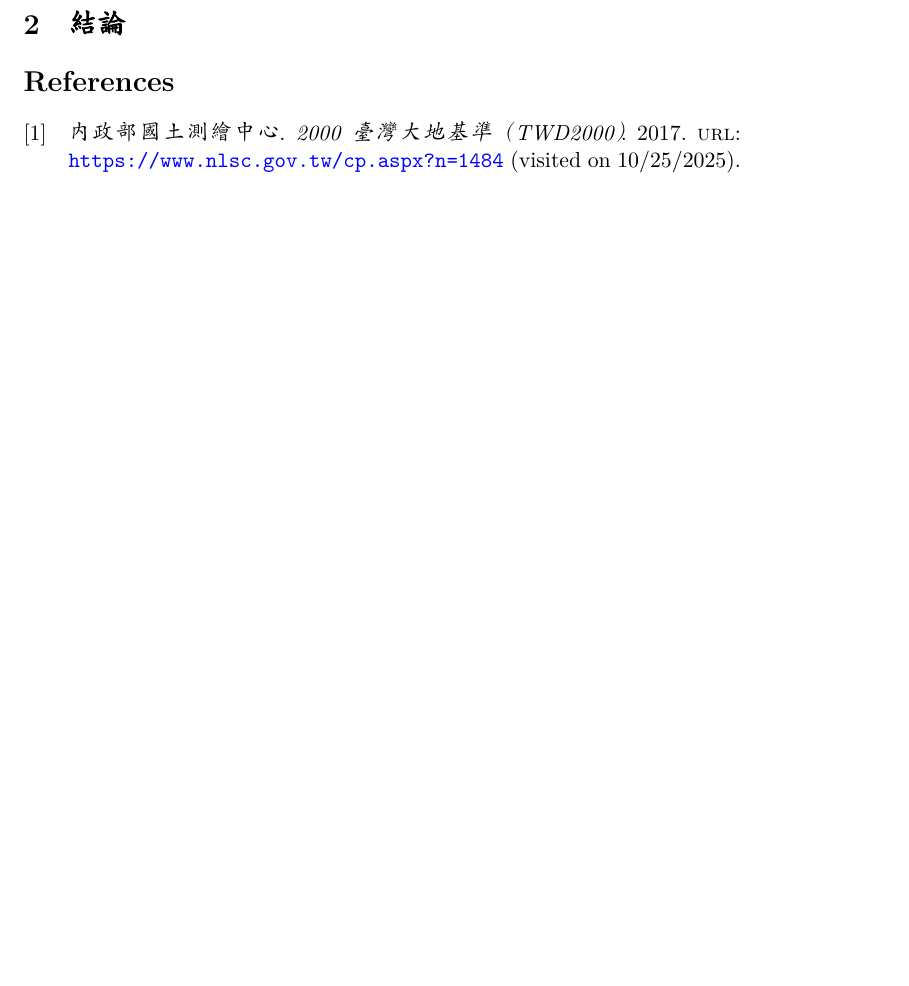
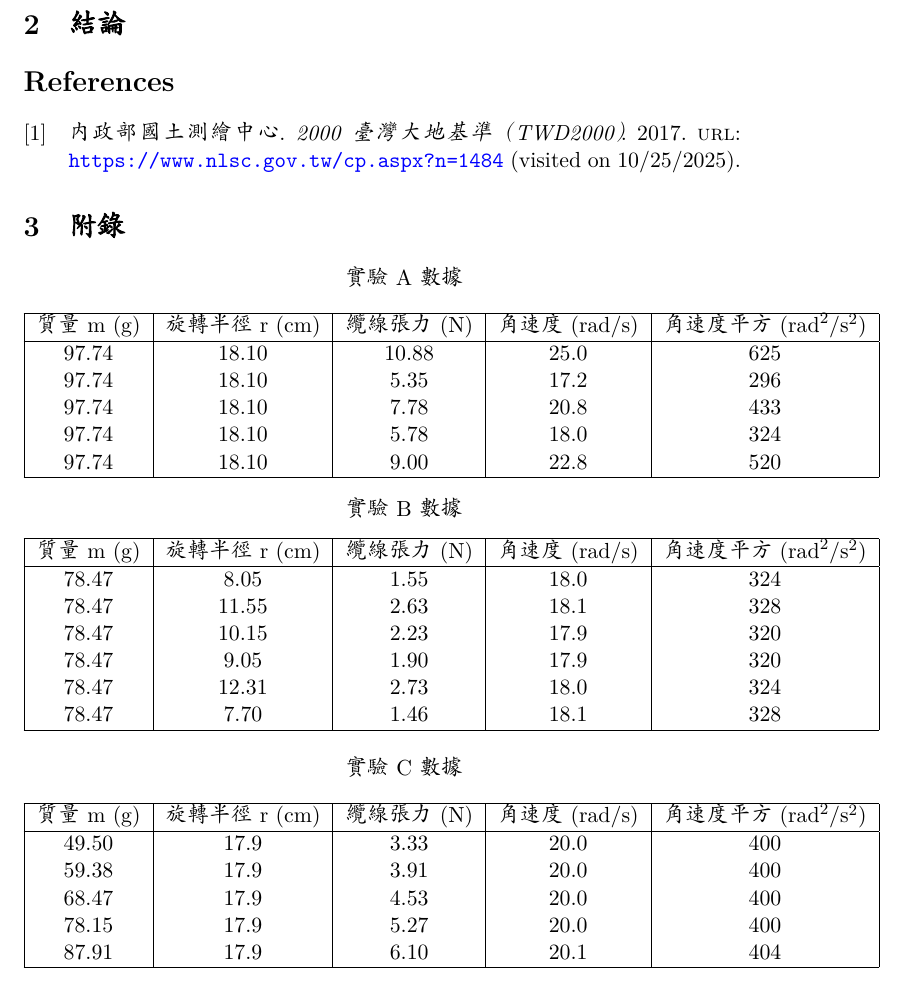
Before and after one commit to RayChien01/circular_motion_report, a LaTeX document (main.tex): part of page 6 of 6, cut so that both start at the same text, the shorter picture padded with empty space. Compiled offline with XeLaTeX; a missing font is replaced by an installed copy or a similar font.

Commit message:
Update main.tex

```diff
--- a/main.tex
+++ b/main.tex
@@ -214,5 +214,44 @@
 
 
     \printbibliography
+    \section{附錄}
+    \begin{center}
+        \quad \quad 實驗A數據
+    \end{center}
+    \begin{tabular}{|c|c|c|c|c|}
+    \hline
+        質量 m (g) & 旋轉半徑 r (cm) & 纜線張力 (N) & 角速度 ($\text{rad/s}$) & 角速度平方 ($\text{rad}^2/\text{s}^2$) \\ \hline
+        97.74 & 18.10 & 10.88 & 25.0 & 625 \\
+        97.74 & 18.10 & 5.35  & 17.2 & 296 \\
+        97.74 & 18.10 & 7.78  & 20.8 & 433 \\
+        97.74 & 18.10 & 5.78  & 18.0 & 324 \\
+        97.74 & 18.10 & 9.00  & 22.8 & 520 \\ \hline
+    \end{tabular}
+    \begin{center}
+        \quad \quad 實驗B數據
+    \end{center}
+    \begin{tabular}{|c|c|c|c|c|}
+    \hline
+        質量 m (g) & 旋轉半徑 r (cm) & 纜線張力 (N) & 角速度 ($\text{rad/s}$) & 角速度平方 ($\text{rad}^2/\text{s}^2$) \\ \hline
+        78.47 & 8.05 & 1.55 & 18.0 & 324 \\
+        78.47 & 11.55 & 2.63 & 18.1 & 328 \\
+        78.47 & 10.15 & 2.23 & 17.9 & 320 \\
+        78.47 & 9.05 & 1.90 & 17.9 & 320 \\
+        78.47 & 12.31 & 2.73 & 18.0 & 324 \\
+        78.47 & 7.70 & 1.46 & 18.1 & 328 \\ \hline
+    \end{tabular}
 
+    \begin{center}
+        \quad \quad 實驗C數據
+    \end{center}
+    \begin{tabular}{|c|c|c|c|c|}
+    \hline
+        質量 m (g) & 旋轉半徑 r (cm) & 纜線張力 (N) & 角速度 ($\text{rad/s}$) & 角速度平方 ($\text{rad}^2/\text{s}^2$) \\ \hline
+        49.50 & 17.9 & 3.33 & 20.0 & 400 \\
+        59.38 & 17.9 & 3.91 & 20.0 & 400 \\
+        68.47 & 17.9 & 4.53 & 20.0 & 400 \\
+        78.15 & 17.9 & 5.27 & 20.0 & 400 \\
+        87.91 & 17.9 & 6.10 & 20.1 & 404 \\ \hline
+    \end{tabular}
+    \par
 \end{document}
```
